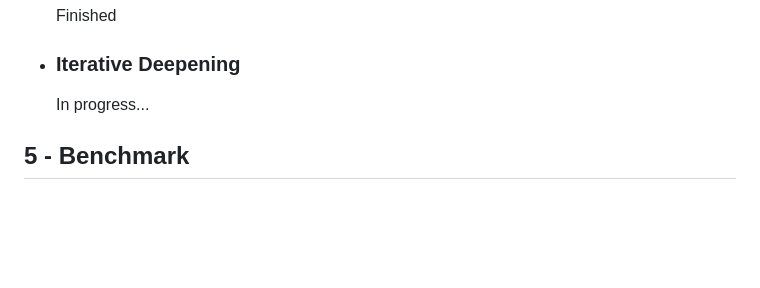
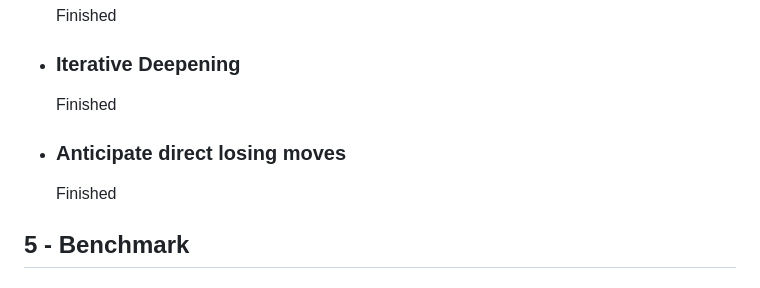
Before and after one commit to Pietot/Gonnect-4, a Markdown page: README.md, the part around the change. GitHub-like rendering; blank space fills up the shorter version.

```diff
--- a/README.md
+++ b/README.md
@@ -57,7 +57,11 @@ Gonnect 4 is a command-line connect 4 game written in Go. It allows you to play
 
 - ### Iterative Deepening
 
-  In progress...
+  Finished
+
+- ### Anticipate direct losing moves
+
+  Finished
 
 ## 5 - Benchmark
 
```
